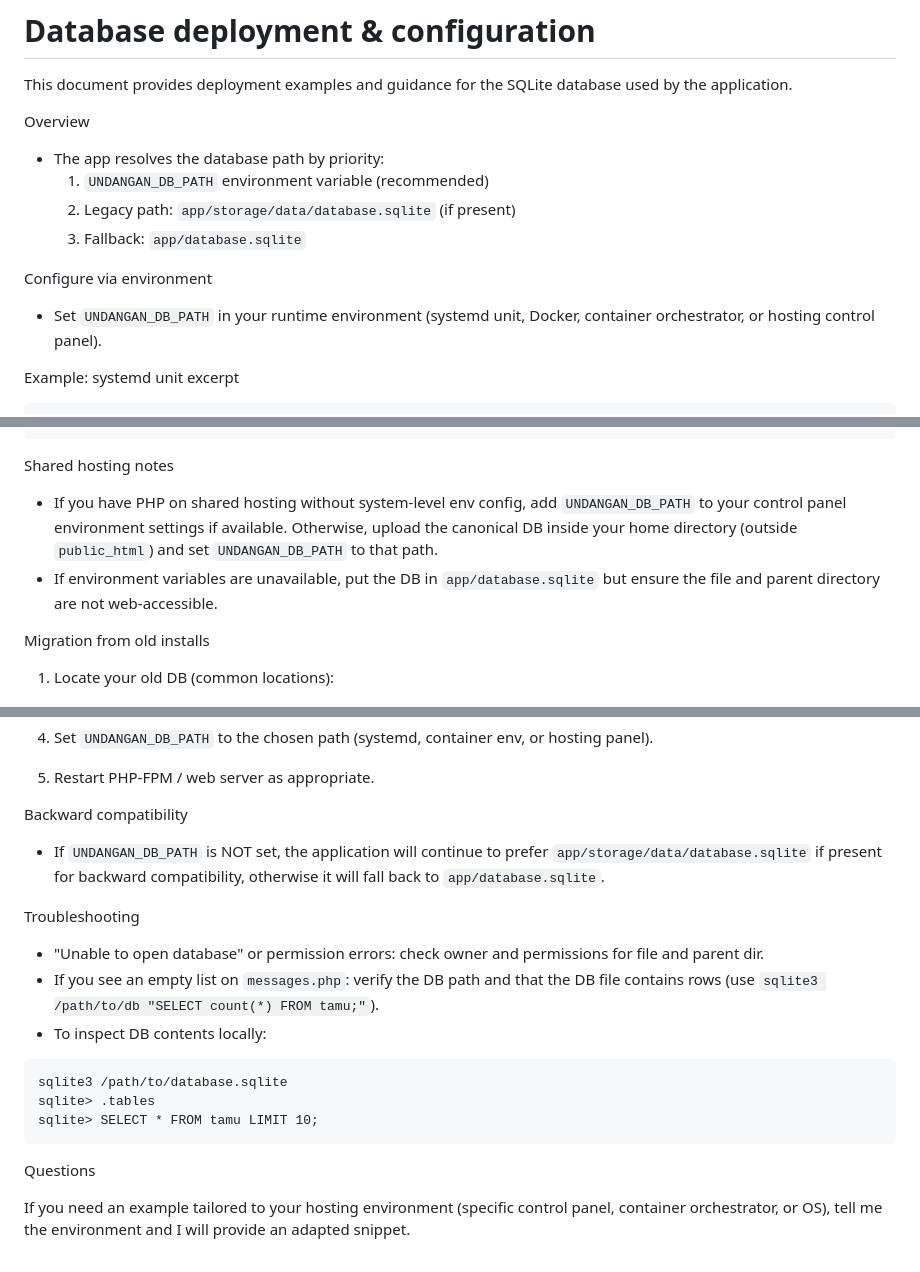
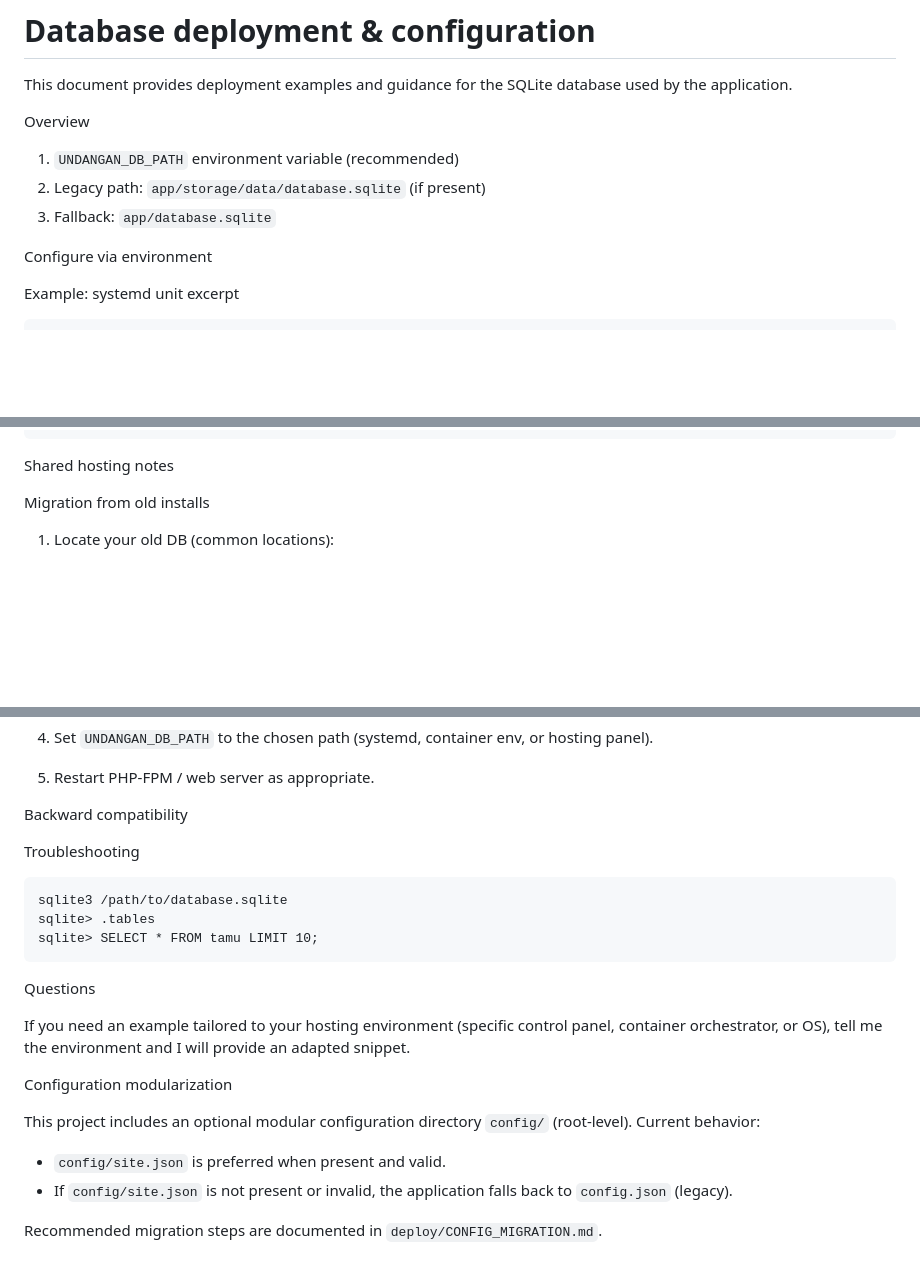
Before and after one commit to februana/multytenant_cms_enggine, a Markdown page: deploy/DB_DEPLOY.md, 3 parts joined by grey strips. GitHub-like rendering; blank space fills up the shorter version.

````diff
--- a/deploy/DB_DEPLOY.md
+++ b/deploy/DB_DEPLOY.md
@@ -4,14 +4,12 @@ This document provides deployment examples and guidance for the SQLite database
 
 Overview
 
-- The app resolves the database path by priority:
   1. `UNDANGAN_DB_PATH` environment variable (recommended)
   2. Legacy path: `app/storage/data/database.sqlite` (if present)
   3. Fallback: `app/database.sqlite`
 
 Configure via environment
 
-- Set `UNDANGAN_DB_PATH` in your runtime environment (systemd unit, Docker, container orchestrator, or hosting control panel).
 
 Example: systemd unit excerpt
 
@@ -94,8 +92,6 @@ services:
 
 Shared hosting notes
 
-- If you have PHP on shared hosting without system-level env config, add `UNDANGAN_DB_PATH` to your control panel environment settings if available. Otherwise, upload the canonical DB inside your home directory (outside `public_html`) and set `UNDANGAN_DB_PATH` to that path.
-- If environment variables are unavailable, put the DB in `app/database.sqlite` but ensure the file and parent directory are not web-accessible.
 
 Migration from old installs
 
@@ -120,13 +116,9 @@ sudo chmod 640 /var/www/private/database.sqlite
 
 Backward compatibility
 
-- If `UNDANGAN_DB_PATH` is NOT set, the application will continue to prefer `app/storage/data/database.sqlite` if present for backward compatibility, otherwise it will fall back to `app/database.sqlite`.
 
 Troubleshooting
 
-- "Unable to open database" or permission errors: check owner and permissions for file and parent dir.
-- If you see an empty list on `messages.php`: verify the DB path and that the DB file contains rows (use `sqlite3 /path/to/db "SELECT count(*) FROM tamu;"`).
-- To inspect DB contents locally:
 
 ```
 sqlite3 /path/to/database.sqlite
@@ -137,3 +129,12 @@ sqlite> SELECT * FROM tamu LIMIT 10;
 Questions
 
 If you need an example tailored to your hosting environment (specific control panel, container orchestrator, or OS), tell me the environment and I will provide an adapted snippet.
+
+Configuration modularization
+
+This project includes an optional modular configuration directory `config/` (root-level). Current behavior:
+
+- `config/site.json` is preferred when present and valid.
+- If `config/site.json` is not present or invalid, the application falls back to `config.json` (legacy).
+
+Recommended migration steps are documented in `deploy/CONFIG_MIGRATION.md`.
````
Also changed, not shown: README.md (+17 -0 lines), deploy/CONFIG_MIGRATION.md (added, +58 -0 lines).
